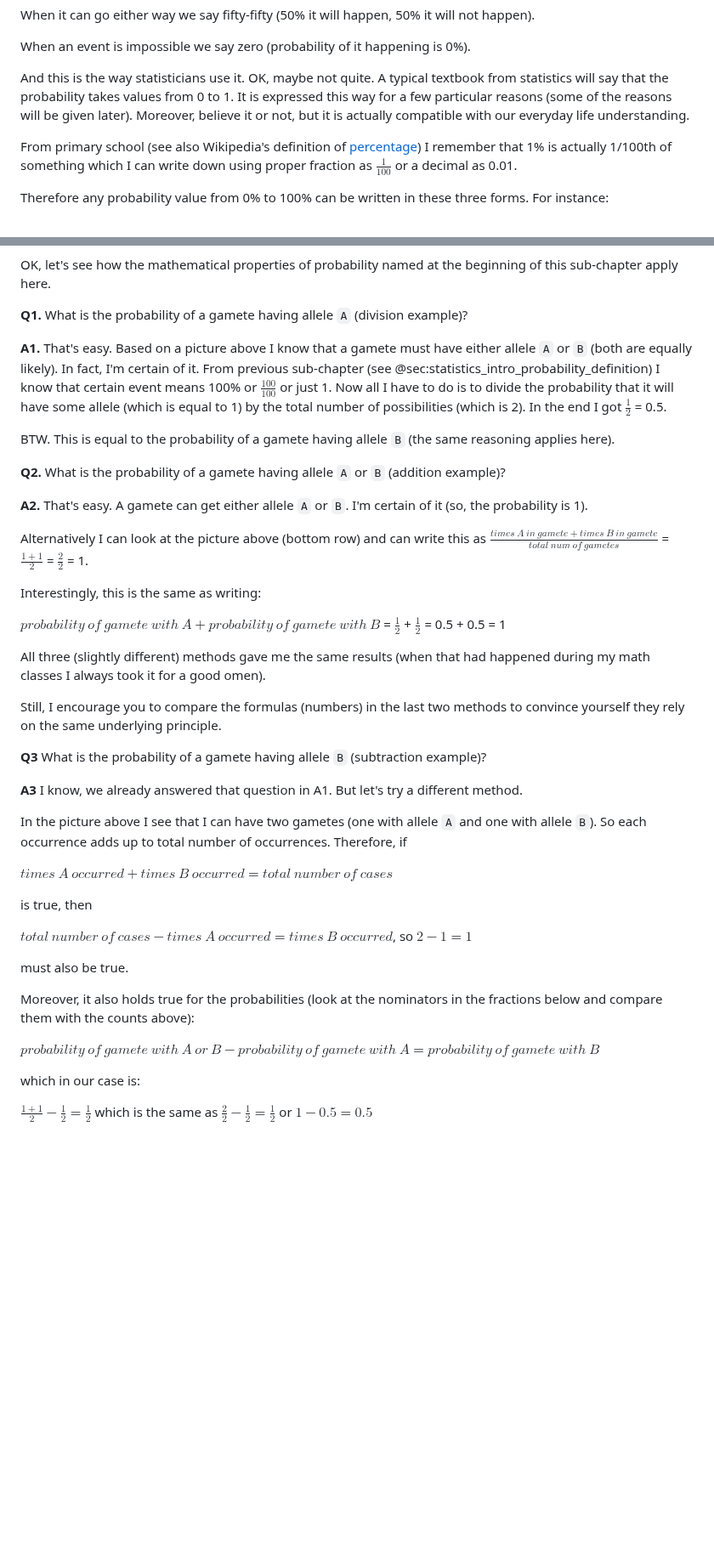
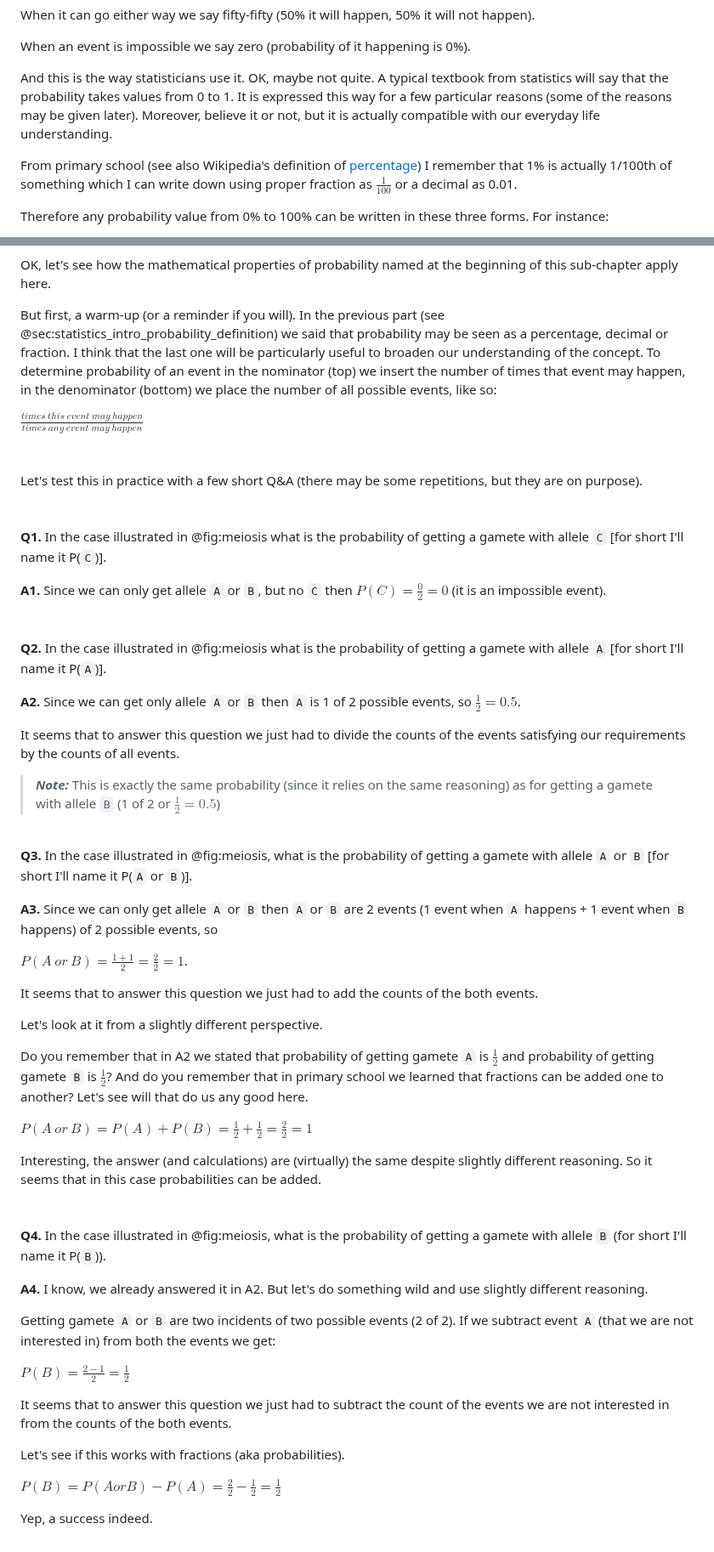
Before and after one commit to b-lukaszuk/RJ_BS_eng, a Markdown page: contents/statistics_intro.md, 2 parts joined by grey strips. Shown at 85% size. Rendered like a GitHub page; blank space fills up the shorter version.

Commit message:
corrected Q&A section in sub-chapter: probability - properties

```diff
--- a/contents/statistics_intro.md
+++ b/contents/statistics_intro.md
@@ -43,7 +43,7 @@ When it can go either way we say fifty-fifty (50% it will happen, 50% it will no
 When an event is impossible we say zero (probability of it happening is 0%).
 
 And this is the way statisticians use it. OK, maybe not quite. A typical textbook from statistics will say that the probability takes values from 0 to 1.
-It is expressed this way for a few particular reasons (some of the reasons will be given later). Moreover, believe it or not, but it is actually compatible with our everyday life understanding.
+It is expressed this way for a few particular reasons (some of the reasons may be given later). Moreover, believe it or not, but it is actually compatible with our everyday life understanding.
 
 From primary school (see also Wikipedia's definition of [percentage](https://en.wikipedia.org/wiki/Percentage)) I remember that 1%  is actually 1/100th of something which I can write down using proper fraction as $\frac{1}{100}$ or a decimal as 0.01.
 
@@ -78,45 +80,62 @@ It is organized in a set of chromosomes. Chromosomes come in pairs ([homologous
 
 OK, let's see how the mathematical properties of probability named at the beginning of this sub-chapter apply here.
 
-**Q1.** What is the probability of a gamete having allele `A` (division example)?
+But first, a warm-up (or a reminder if you will). In the previous part (see @sec:statistics_intro_probability_definition) we said that probability may be seen as a percentage, decimal or fraction.
+I think that the last one will be particularly useful to broaden our understanding of the concept. To determine probability of an event in the nominator (top) we insert the number of times that event may happen, in the denominator (bottom) we place the number of all possible events, like so:
 
-**A1.** That's easy. Based on a picture above I know that a gamete must have either allele `A` or `B` (both are equally likely). In fact, I'm certain of it. From previous sub-chapter (see @sec:statistics_intro_probability_definition) I know that certain event means 100% or $\frac{100}{100}$ or just 1. Now all I have to do is to divide the probability that it will have some allele (which is equal to 1) by the total number of possibilities (which is 2). In the end I got $\frac{1}{2}$ = 0.5.
+$\frac{times\ this\ event\ may\ happen}{times\ any\ event\ may\ happen}$
+\
+\
+\
+Let's test this in practice with a few short Q&A (there may be some repetitions, but they are on purpose).
+\
+\
+\
+**Q1.** In the case illustrated in @fig:meiosis what is the probability of getting a gamete with allele `C` [for short I'll name it P(`C`)].
 
-BTW. This is equal to the probability of a gamete having allele `B` (the same reasoning applies here).
+**A1.** Since we can only get allele `A` or `B`, but no `C` then $P(C) = \frac{0}{2} = 0$ (it is an impossible event).
+\
+\
+\
+**Q2.** In the case illustrated in @fig:meiosis what is the probability of getting a gamete with allele `A` [for short I'll name it P(`A`)].
 
-**Q2.** What is the probability of a gamete having allele `A` or `B` (addition example)?
+**A2.** Since we can get only allele `A` or `B` then `A` is 1 of 2 possible events, so $\frac{1}{2} = 0.5$.
 
-**A2.** That's easy. A gamete can get either allele `A` or `B`. I'm certain of it (so, the probability is 1).
+It seems that to answer this question we just had to divide the counts of the events satisfying our requirements by the counts of all events.
 
-Alternatively I can look at the picture above (bottom row) and can write this as $\frac{times\ A\ in\ gamete + times\ B\ in\ gamete}{total\ num \ of\ gametes}$ = $\frac{1 + 1}{2}$ = $\frac{2}{2}$ = 1.
+> **_Note:_** This is exactly the same probability (since it relies on the same reasoning) as for getting a gamete with allele `B` (1 of 2 or $\frac{1}{2} = 0.5$)
 
-Interestingly, this is the same as writing:
+\
+**Q3.** In the case illustrated in @fig:meiosis, what is the probability of getting a gamete with allele `A` or `B` [for short I'll name it P(`A` or `B`)].
 
-$probability\ of\ gamete\ with\ A + probability\ of\ gamete\ with\ B$ = $\frac{1}{2}$ + $\frac{1}{2}$ = 0.5 + 0.5 = 1
+**A3.** Since we can only get allele `A` or `B` then `A` or `B` are 2 events (1 event when `A` happens + 1 event when `B` happens) of 2 possible events, so
 
-All three (slightly different) methods gave me the same results (when that had happened during my math classes I always took it for a good omen).
+$P(A\ or\ B) = \frac{1+1}{2} = \frac{2}{2} = 1$.
 
-Still, I encourage you to compare the formulas (numbers) in the last two methods to convince yourself they rely on the same underlying principle.
+It seems that to answer this question we just had to add the counts of the both events.
 
-**Q3** What is the probability of a gamete having allele `B` (subtraction example)?
+Let's look at it from a slightly different perspective.
 
-**A3** I know, we already answered that question in A1. But let's try a different method.
+Do you remember that in A2 we stated that probability of getting gamete `A` is $\frac{1}{2}$ and probability of getting gamete `B` is $\frac{1}{2}$? And do you remember that in primary school we learned that fractions can be added one to another? Let's see will that do us any good here.
 
-In the picture above I see that I can have two gametes (one with allele `A` and one with allele `B`). So each occurrence adds up to total number of occurrences.
-Therefore, if
+$P(A\ or\ B) = P(A) + P(B) = \frac{1}{2} + \frac{1}{2} = \frac{2}{2} = 1$
 
-$times\ A\ occurred + times\ B\ occurred = total\ number\ of\ cases$
+Interesting, the answer (and calculations) are (virtually) the same despite slightly different reasoning. So it seems that in this case probabilities can be added.
+\
+\
+\
+**Q4.** In the case illustrated in @fig:meiosis, what is the probability of getting a gamete with allele `B` (for short I'll name it P(`B`)).
 
-is true, then
+**A4.** I know, we already answered it in A2. But let's do something wild and use slightly different reasoning.
 
-$total\ number\ of\ cases - times\ A\ occurred = times\ B\ occurred$, so $2 - 1 = 1$
+Getting gamete `A` or `B` are two incidents of two possible events (2 of 2). If we subtract event `A` (that we are not interested in) from both the events we get:
 
-must also be true.
+$P(B) = \frac{2-1}{2} = \frac{1}{2}$
 
-Moreover, it also holds true for the probabilities (look at the nominators in the fractions below and compare them with the counts above):
+It seems that to answer this question we just had to subtract the count of the events we are not interested in from the counts of the both events.
 
-$probability\ of\ gamete\ with\ A\ or\ B - probability\ of\ gamete\ with\ A = probability\ of\ gamete\ with\ B$
+Let's see if this works with fractions (aka probabilities).
 
-which in our case is:
+$P(B) = P(A or B) - P(A) = \frac{2}{2} - \frac{1}{2} = \frac{1}{2}$
 
-$\frac{1+1}{2} - \frac{1}{2} = \frac{1}{2}$ which is the same as $\frac{2}{2} - \frac{1}{2} = \frac{1}{2}$ or $1 - 0.5 = 0.5$
+Yep, a success indeed.
```
Also changed, not shown: other parts of contents/statistics_intro.md (+8 -6 lines).
